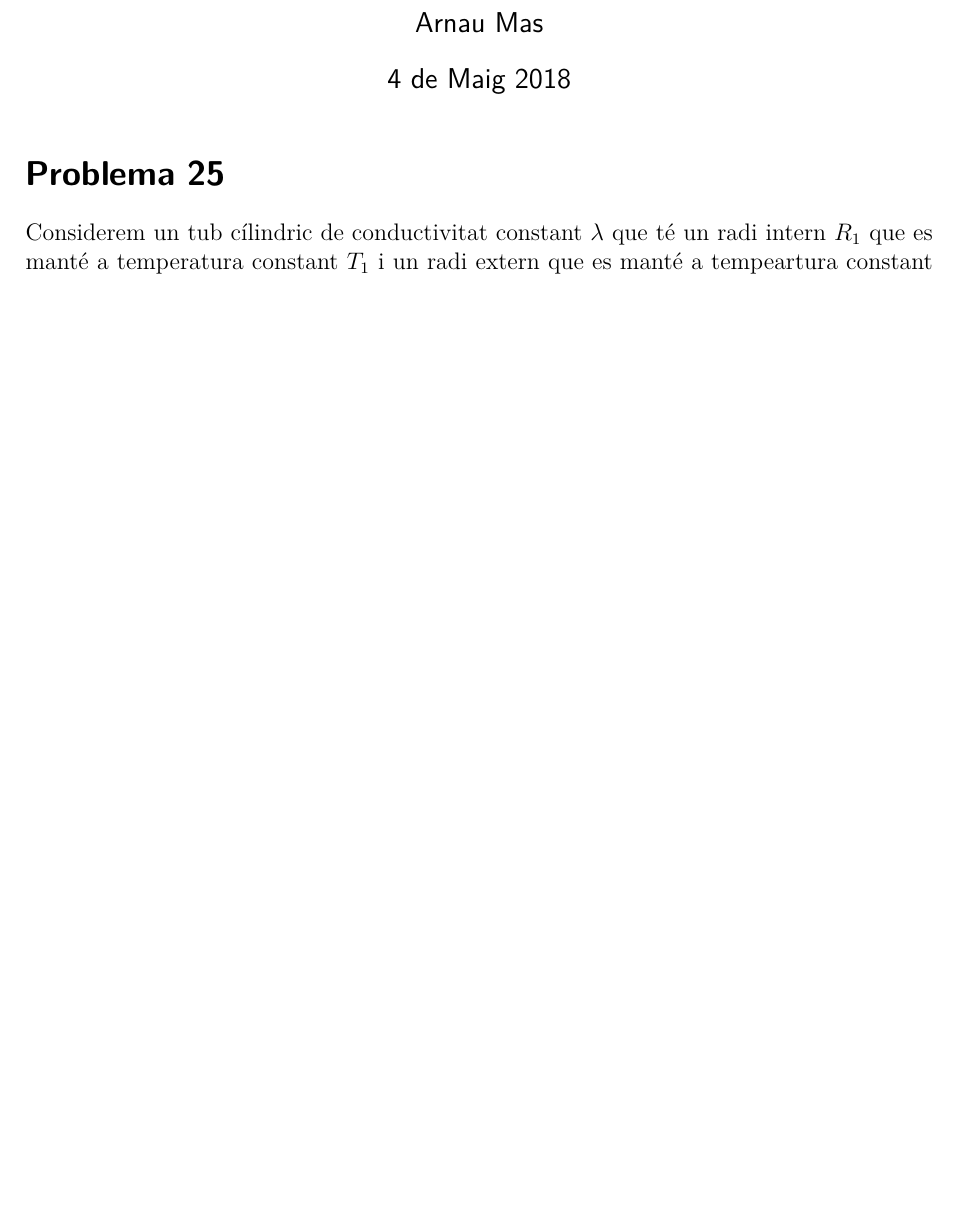
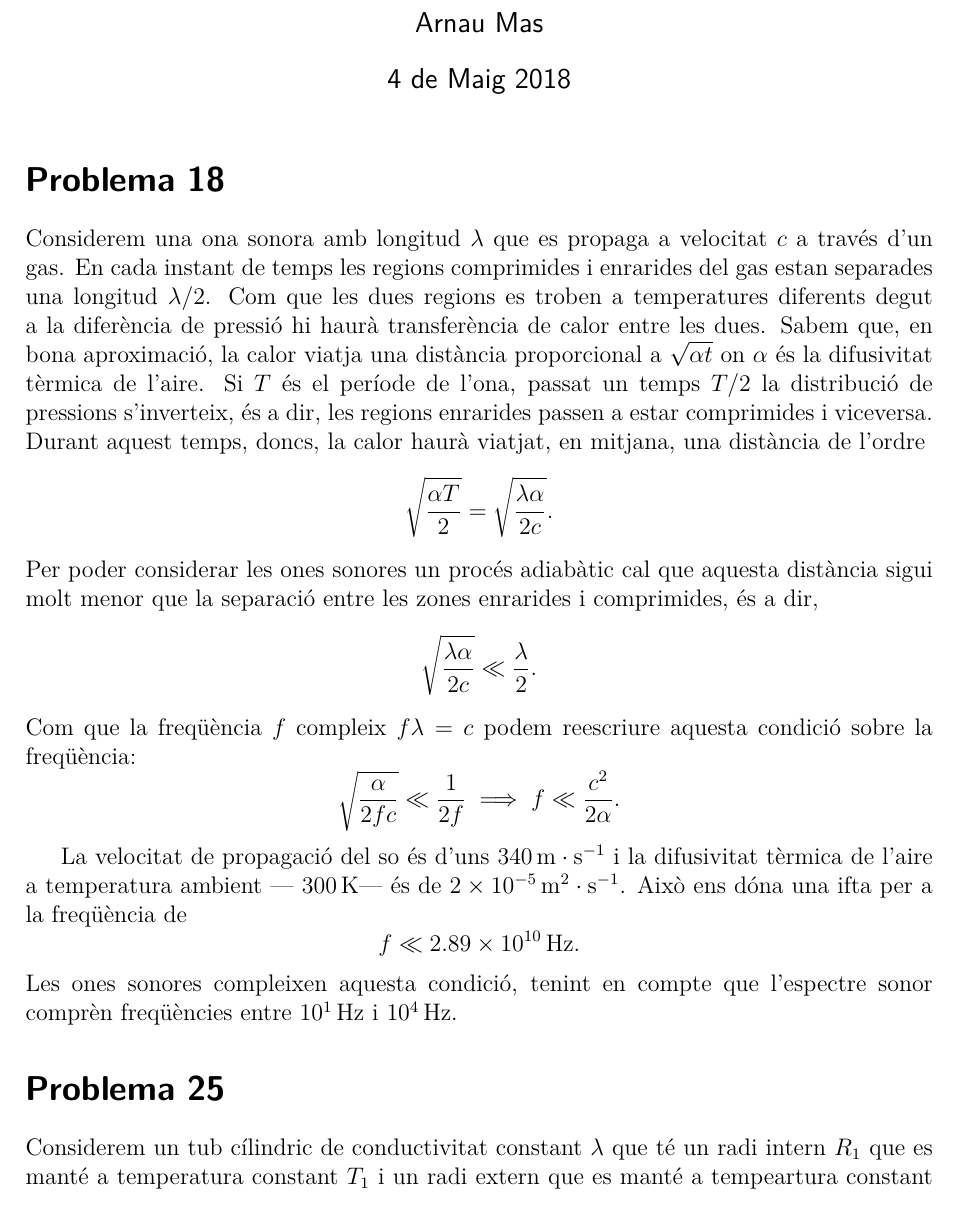
Before and after one commit to arnaumas/2017-segon, a LaTeX document (termo/entrega-3/entrega-3.tex): part of page 1 of 2, cut so that both start at the same text, the shorter picture padded with empty space. Compiled offline with pdfLaTeX.

Commit message:
Problema 18 fet

```diff
--- a/termo/entrega-3/entrega-3.tex
+++ b/termo/entrega-3/entrega-3.tex
@@ -79,6 +79,25 @@
 
 \begin{document}
 \maketitle
+\section{Problema 18}
+Considerem una ona sonora amb longitud \( \lambda \) que es propaga a velocitat \( c \) a través d'un gas. En cada instant de temps les regions comprimides i enrarides del gas estan separades una longitud \( \lambda/2 \). Com que les dues regions es troben a temperatures diferents degut a la diferència de pressió hi haurà transferència de calor entre les dues. Sabem que, en bona aproximació, la calor viatja una distància proporcional a \( \sqrt{\alpha t} \) on \( \alpha \) és la difusivitat tèrmica de l'aire. Si \( T \) és el període de l'ona, passat un temps \( T/2 \) la distribució de pressions s'inverteix, és a dir, les regions enrarides passen a estar comprimides i viceversa. Durant aquest temps, doncs, la calor haurà viatjat, en mitjana, una distància de l'ordre
+\begin{equation*}
+ \sqrt{\frac{\alpha T}{2}} = \sqrt{\frac{\lambda \alpha}{2 c}}.
+\end{equation*}
+Per poder considerar les ones sonores un procés adiabàtic cal que aquesta distància sigui molt menor que la separació entre les zones enrarides i comprimides, és a dir,
+\begin{equation*}
+\sqrt{\frac{\lambda \alpha}{2c}} \ll \frac{\lambda}{2}.
+\end{equation*}
+Com que la freqüència \( f \) compleix \( f \lambda = c \) podem reescriure aquesta condició sobre la freqüència:
+\begin{equation*}
+	\sqrt{\frac{\alpha}{2fc}} \ll \frac{1}{2f} \implies f \ll \frac{c^2}{2\alpha}.
+\end{equation*}
+
+La velocitat de propagació del so és d'uns \SI{340}{m.s^{-1}} i la difusivitat tèrmica de l'aire a temperatura ambient --- \SI{300}{K}--- és de \SI{2e-5}{m^{2}. s^{-1}}. Això ens dóna una ifta per a la freqüència de
+\begin{equation*}
+	f \ll \SI{2.89e10}{Hz}.
+\end{equation*}
+Les ones sonores compleixen aquesta condició, tenint en compte que l'espectre sonor comprèn freqüències entre \SI{d1}{Hz} i \SI{d4}{Hz}.
 
 \section{Problema 25}
 Considerem un tub cílindric de conductivitat constant \( \lambda \) que té un radi intern \( R_1 \) que es manté a temperatura constant \( T_1 \) i un radi extern que es manté a tempeartura constant \( T_2 \). Com que no hi ha fonts, l'equació de la temperatura és
```
Also changed, not shown: termo/entrega-3/entrega-3.pdf.
